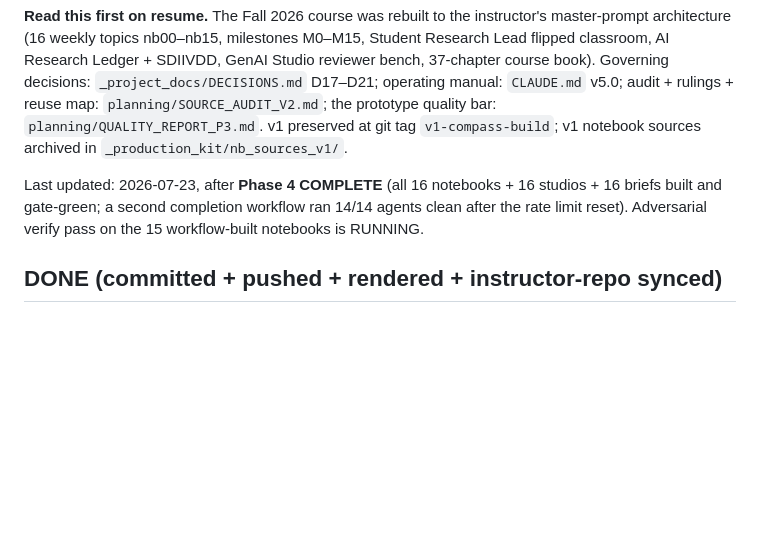
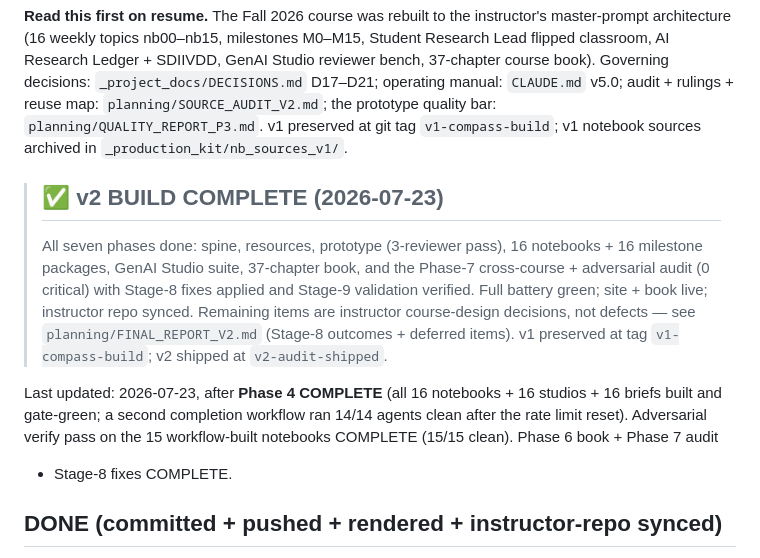
Before and after one commit to davi-moreira/2026F_evidence_driven_research_purdue_HONR464, a Markdown page: planning/BUILD_STATUS_V2.md, the part around the change. Rendered like a GitHub page; blank space fills up the shorter version.

Commit message:
docs: FINAL_REPORT_V2 Stage-8 outcomes + Stage-9 validation; mark v2 build COMPLETE
Co-Authored-By: Claude Fable 5 <noreply@anthropic.com>

```diff
--- a/planning/BUILD_STATUS_V2.md
+++ b/planning/BUILD_STATUS_V2.md
@@ -10,10 +10,20 @@ quality bar: `planning/QUALITY_REPORT_P3.md`. v1 preserved at git tag
 `v1-compass-build`; v1 notebook sources archived in
 `_production_kit/nb_sources_v1/`.
 
+> ## ✅ v2 BUILD COMPLETE (2026-07-23)
+> All seven phases done: spine, resources, prototype (3-reviewer pass), 16
+> notebooks + 16 milestone packages, GenAI Studio suite, 37-chapter book, and
+> the Phase-7 cross-course + adversarial audit (0 critical) with Stage-8 fixes
+> applied and Stage-9 validation verified. Full battery green; site + book live;
+> instructor repo synced. Remaining items are instructor course-design decisions,
+> not defects — see `planning/FINAL_REPORT_V2.md` (Stage-8 outcomes + deferred
+> items). v1 preserved at tag `v1-compass-build`; v2 shipped at `v2-audit-shipped`.
+
 Last updated: 2026-07-23, after **Phase 4 COMPLETE** (all 16 notebooks + 16
 studios + 16 briefs built and gate-green; a second completion workflow ran
 14/14 agents clean after the rate limit reset). Adversarial verify pass on the
-15 workflow-built notebooks is RUNNING.
+15 workflow-built notebooks COMPLETE (15/15 clean). Phase 6 book + Phase 7 audit
++ Stage-8 fixes COMPLETE.
 
 ## DONE (committed + pushed + rendered + instructor-repo synced)
 
```
Also changed, not shown: planning/FINAL_REPORT_V2.md (+73 -0 lines).
